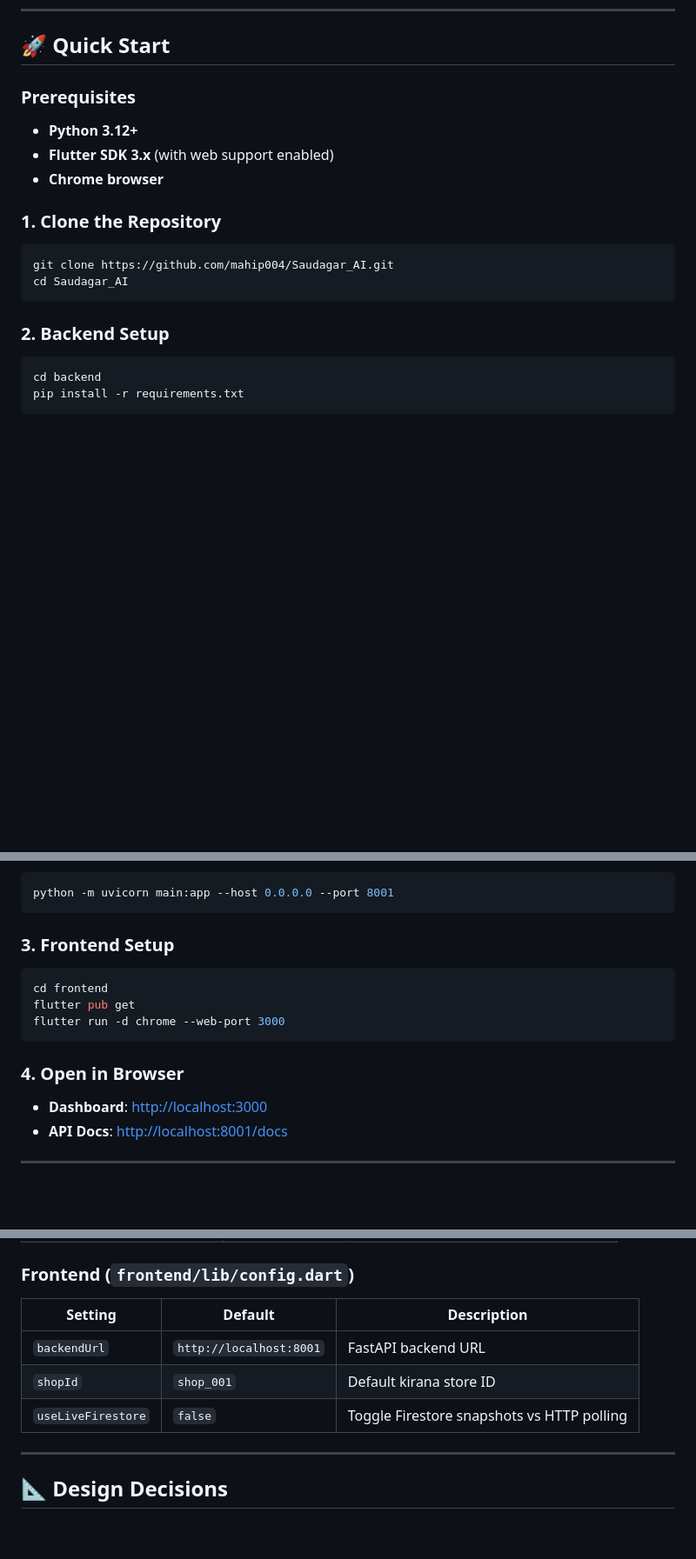
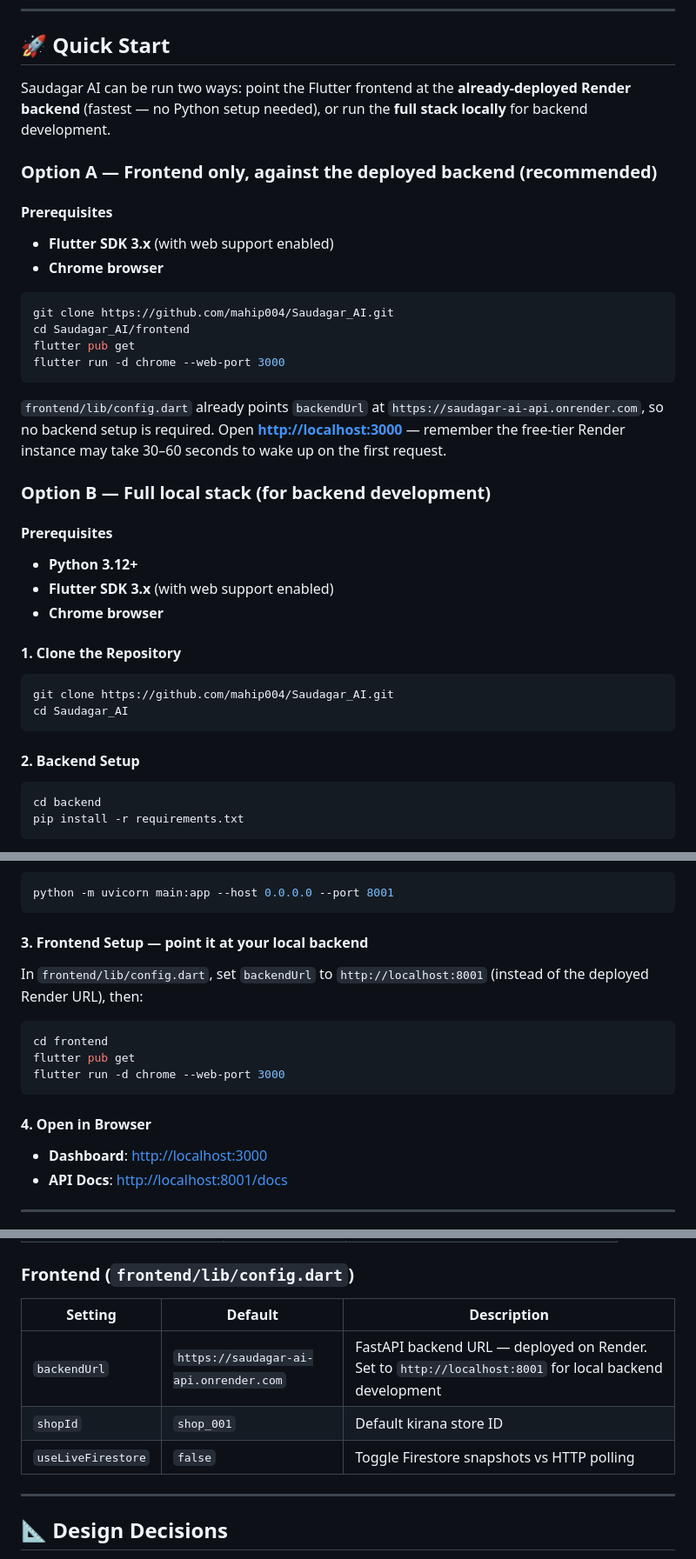
Before and after one commit to mahip004/Saudagar_AI, a Markdown page: README.md, 3 parts joined by grey strips. Shown at 87% size. Rendered like a GitHub page; blank space fills up the shorter version.

````diff
--- a/README.md
+++ b/README.md
@@ -188,20 +230,40 @@ saudagar_ai/
 
 ## 🚀 Quick Start
 
-### Prerequisites
+Saudagar AI can be run two ways: point the Flutter frontend at the **already-deployed Render backend** (fastest — no Python setup needed), or run the **full stack locally** for backend development.
+
+### Option A — Frontend only, against the deployed backend (recommended)
+
+#### Prerequisites
+
+- **Flutter SDK 3.x** (with web support enabled)
+- **Chrome browser**
+
+```bash
+git clone https://github.com/mahip004/Saudagar_AI.git
+cd Saudagar_AI/frontend
+flutter pub get
+flutter run -d chrome --web-port 3000
+```
+
+`frontend/lib/config.dart` already points `backendUrl` at `https://saudagar-ai-api.onrender.com`, so no backend setup is required. Open **<http://localhost:3000>** — remember the free-tier Render instance may take 30–60 seconds to wake up on the first request.
+
+### Option B — Full local stack (for backend development)
+
+#### Prerequisites
 
 - **Python 3.12+**
 - **Flutter SDK 3.x** (with web support enabled)
 - **Chrome browser**
 
-### 1. Clone the Repository
+#### 1. Clone the Repository
 
 ```bash
 git clone https://github.com/mahip004/Saudagar_AI.git
 cd Saudagar_AI
 ```
 
-### 2. Backend Setup
+#### 2. Backend Setup
 
 ```bash
 cd backend
@@ -230,7 +292,9 @@ Start the server:
 python -m uvicorn main:app --host 0.0.0.0 --port 8001
 ```
 
-### 3. Frontend Setup
+#### 3. Frontend Setup — point it at your local backend
+
+In `frontend/lib/config.dart`, set `backendUrl` to `http://localhost:8001` (instead of the deployed Render URL), then:
 
 ```bash
 cd frontend
@@ -238,7 +302,7 @@ flutter pub get
 flutter run -d chrome --web-port 3000
 ```
 
-### 4. Open in Browser
+#### 4. Open in Browser
 
 - **Dashboard**: <http://localhost:3000>
 - **API Docs**: <http://localhost:8001/docs>
@@ -348,11 +414,11 @@ curl -X POST http://localhost:8001/capture-demand \
 
 ### Frontend (`frontend/lib/config.dart`)
 
-| Setting            | Default                 | Description                                 |
-| -------------------- | -------------------------- | --------------------------------------------- |
-| `backendUrl`        | `http://localhost:8001` | FastAPI backend URL                          |
-| `shopId`            | `shop_001`               | Default kirana store ID                     |
-| `useLiveFirestore`  | `false`                   | Toggle Firestore snapshots vs HTTP polling  |
+| Setting            | Default                                      | Description                                 |
+| -------------------- | ----------------------------------------------- | --------------------------------------------- |
+| `backendUrl`        | `https://saudagar-ai-api.onrender.com`      | FastAPI backend URL — deployed on Render. Set to `http://localhost:8001` for local backend development |
+| `shopId`            | `shop_001`                                    | Default kirana store ID                     |
+| `useLiveFirestore`  | `false`                                        | Toggle Firestore snapshots vs HTTP polling  |
 
 ---
 
````
Also changed, not shown: other parts of README.md (+45 -1 lines), docs/screenshots/demand_capture_terminal.png (added), docs/screenshots/procurement_advisor.png (added).
